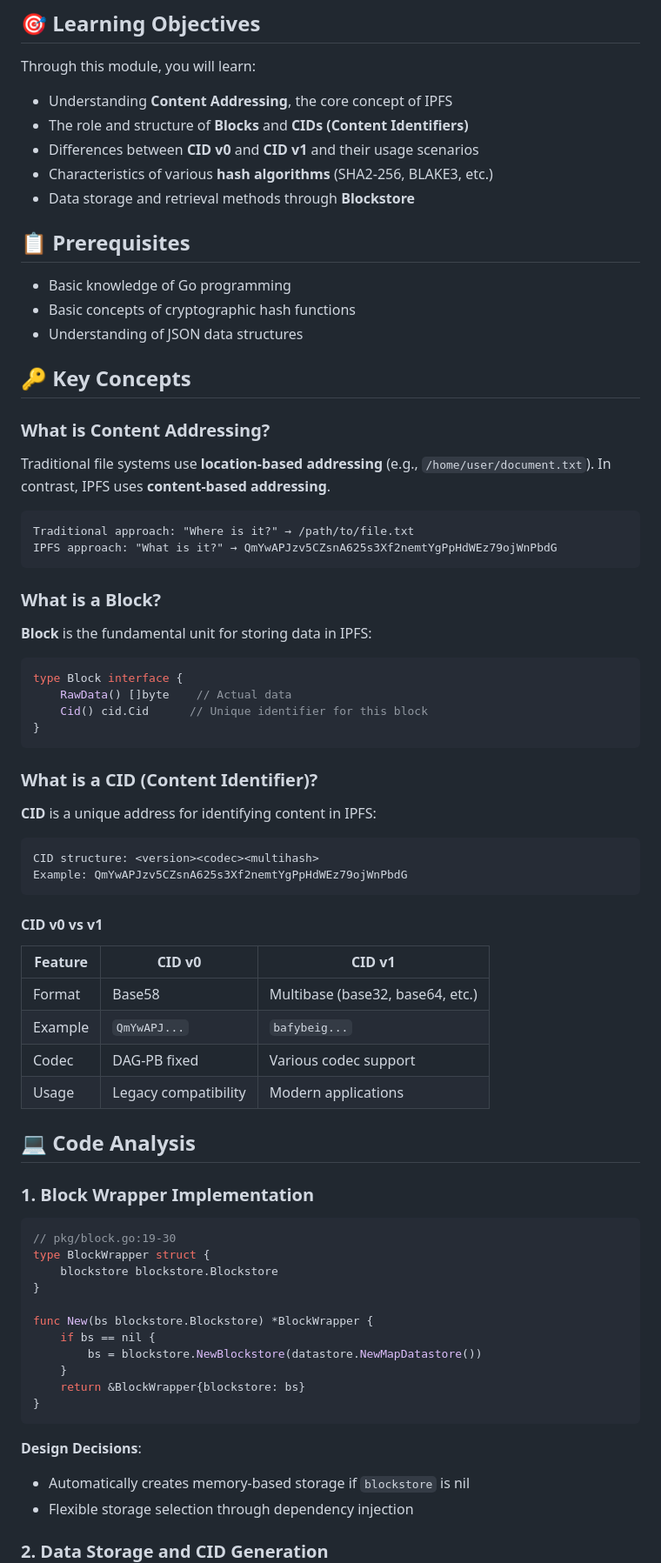
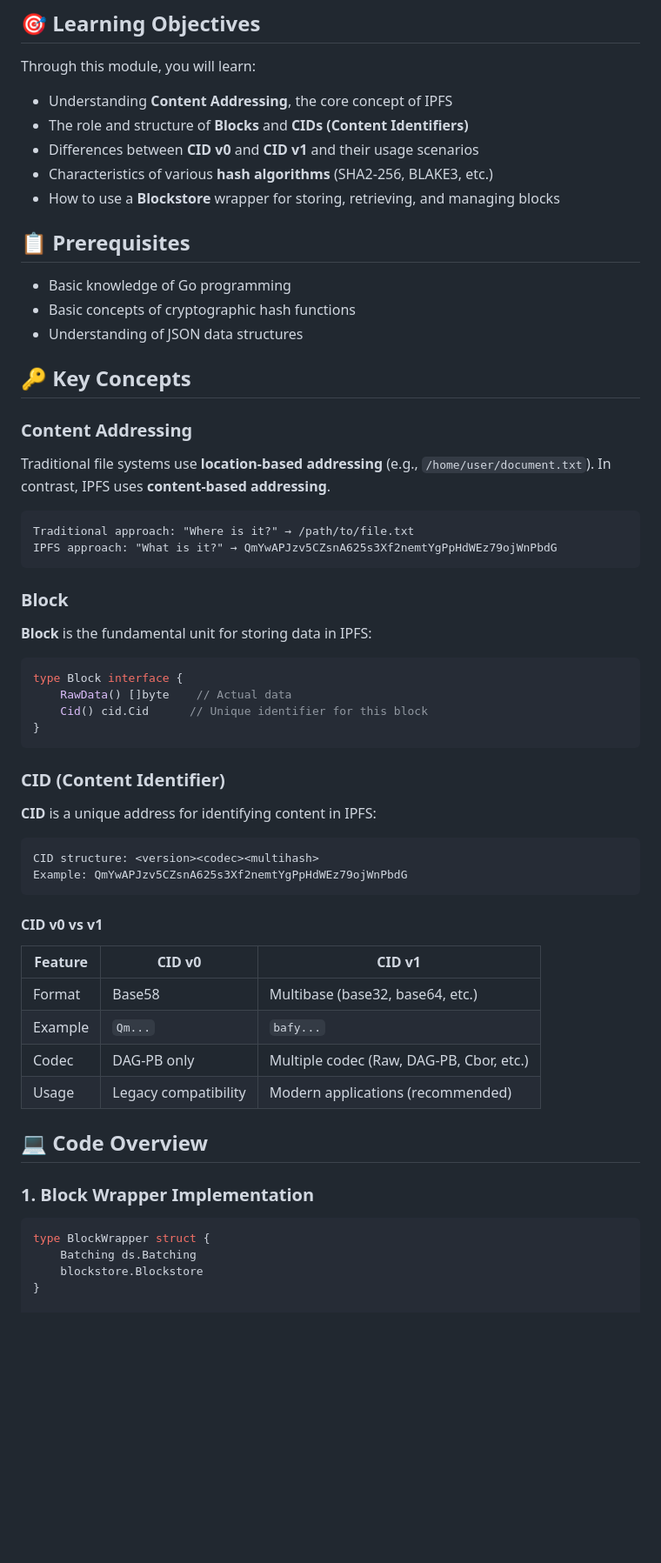
Before and after one commit to gosuda/boxo-starter-kit, a Markdown page: 00-block-cid/README.md, the part around the change printed below. Shown: that part at 87% size. Rendered like a GitHub page; blank space fills up the shorter version.

````diff
--- a/00-block-cid/README.md
+++ b/00-block-cid/README.md
@@ -7,7 +7,7 @@ Through this module, you will learn:
 - The role and structure of **Blocks** and **CIDs (Content Identifiers)**
 - Differences between **CID v0** and **CID v1** and their usage scenarios
 - Characteristics of various **hash algorithms** (SHA2-256, BLAKE3, etc.)
-- Data storage and retrieval methods through **Blockstore**
+- How to use a **Blockstore** wrapper for storing, retrieving, and managing blocks
 
 ## 📋 Prerequisites
 
@@ -17,7 +17,7 @@ Through this module, you will learn:
 
 ## 🔑 Key Concepts
 
-### What is Content Addressing?
+### Content Addressing
 
 Traditional file systems use **location-based addressing** (e.g., `/home/user/document.txt`). In contrast, IPFS uses **content-based addressing**.
 
@@ -25,8 +25,7 @@ Traditional file systems use **location-based addressing** (e.g., `/home/user/do
 Traditional approach: "Where is it?" → /path/to/file.txt
 IPFS approach: "What is it?" → QmYwAPJzv5CZsnA625s3Xf2nemtYgPpHdWEz79ojWnPbdG
 ```
-
-### What is a Block?
+### Block
 
 **Block** is the fundamental unit for storing data in IPFS:
 
@@ -36,8 +35,7 @@ type Block interface {
     Cid() cid.Cid      // Unique identifier for this block
 }
 ```
-
-### What is a CID (Content Identifier)?
+### CID (Content Identifier)
 
 **CID** is a unique address for identifying content in IPFS:
 
@@ -51,31 +49,17 @@ Example: QmYwAPJzv5CZsnA625s3Xf2nemtYgPpHdWEz79ojWnPbdG
 | Feature | CID v0 | CID v1 |
 |---------|--------|---------|
 | Format | Base58 | Multibase (base32, base64, etc.) |
-| Example | `QmYwAPJ...` | `bafybeig...` |
-| Codec | DAG-PB fixed | Various codec support |
-| Usage | Legacy compatibility | Modern applications |
+| Example | `Qm...` | `bafy...` |
+| Codec | DAG-PB only | Multiple codec (Raw, DAG-PB, Cbor, etc.) |
+| Usage | Legacy compatibility | Modern applications (recommended) |
 
-## 💻 Code Analysis
+## 💻 Code Overview
 
 ### 1. Block Wrapper Implementation
 
 ```go
-// pkg/block.go:19-30
 type BlockWrapper struct {
-    blockstore blockstore.Blockstore
+    Batching ds.Batching
+    blockstore.Blockstore
 }
 
-func New(bs blockstore.Blockstore) *BlockWrapper {
-    if bs == nil {
-        bs = blockstore.NewBlockstore(datastore.NewMapDatastore())
-    }
-    return &BlockWrapper{blockstore: bs}
-}
-```
-
-**Design Decisions**:
-- Automatically creates memory-based storage if `blockstore` is nil
-- Flexible storage selection through dependency injection
-
-### 2. Data Storage and CID Generation
-
````
Also changed, not shown: other parts of 00-block-cid/README.md (+31 -122 lines).
